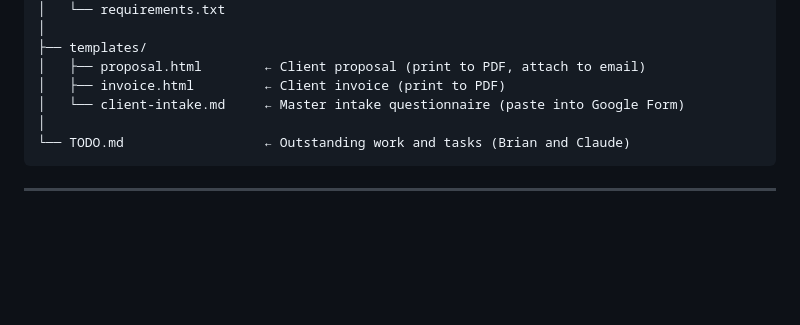
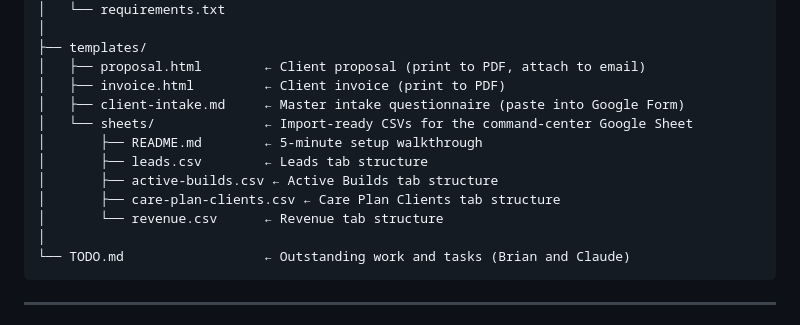
Before and after one commit to bluepenguin1234/5, a Markdown page: CLAUDE.md, the part around the change. GitHub-like rendering; blank space fills up the shorter version.

````diff
--- a/CLAUDE.md
+++ b/CLAUDE.md
@@ -81,7 +81,13 @@ web/
 ├── templates/
 │   ├── proposal.html        ← Client proposal (print to PDF, attach to email)
 │   ├── invoice.html         ← Client invoice (print to PDF)
-│   └── client-intake.md     ← Master intake questionnaire (paste into Google Form)
+│   ├── client-intake.md     ← Master intake questionnaire (paste into Google Form)
+│   └── sheets/              ← Import-ready CSVs for the command-center Google Sheet
+│       ├── README.md        ← 5-minute setup walkthrough
+│       ├── leads.csv        ← Leads tab structure
+│       ├── active-builds.csv ← Active Builds tab structure
+│       ├── care-plan-clients.csv ← Care Plan Clients tab structure
+│       └── revenue.csv      ← Revenue tab structure
 │
 └── TODO.md                  ← Outstanding work and tasks (Brian and Claude)
 ```
````
Also changed, not shown: TODO.md (+1 -5 lines), templates/sheets/README.md (added, +125 -0 lines).
